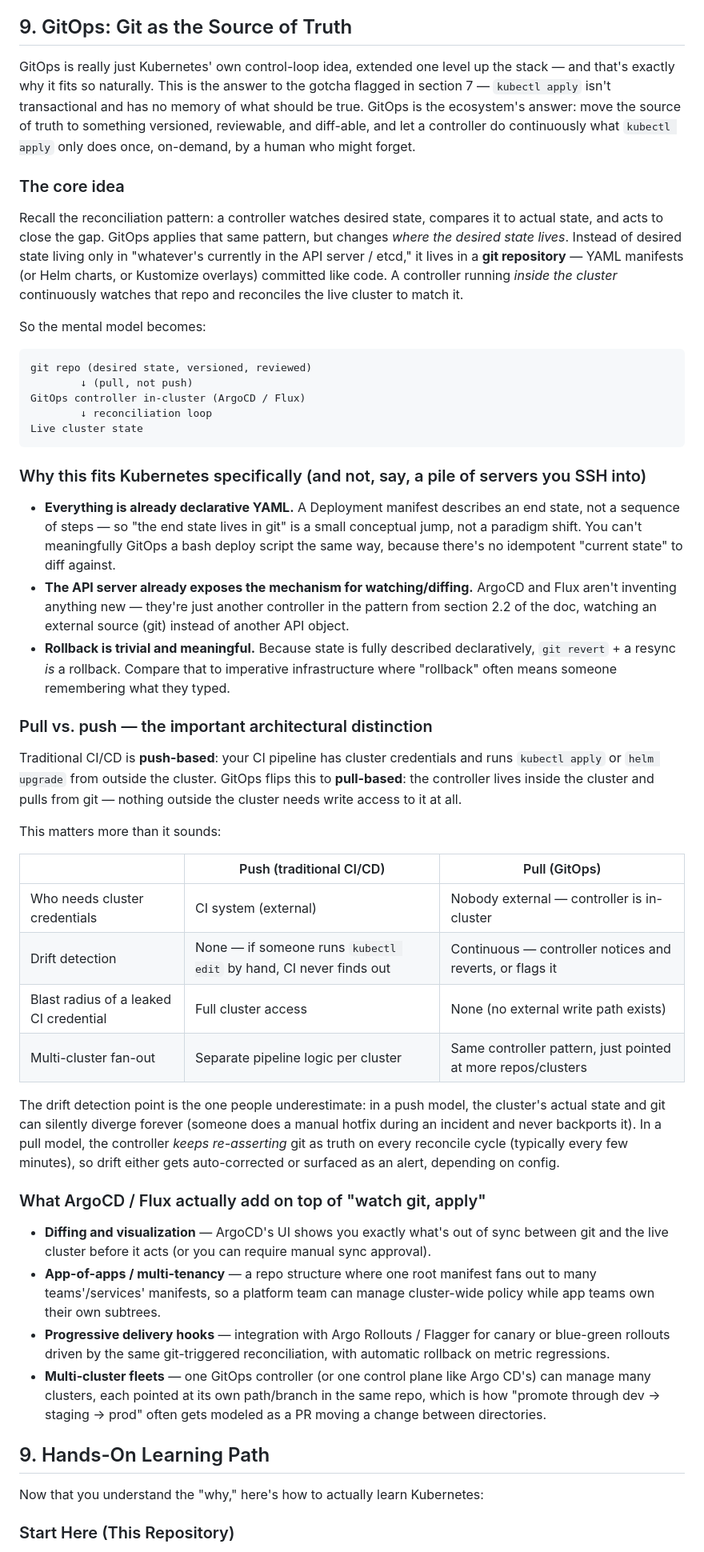
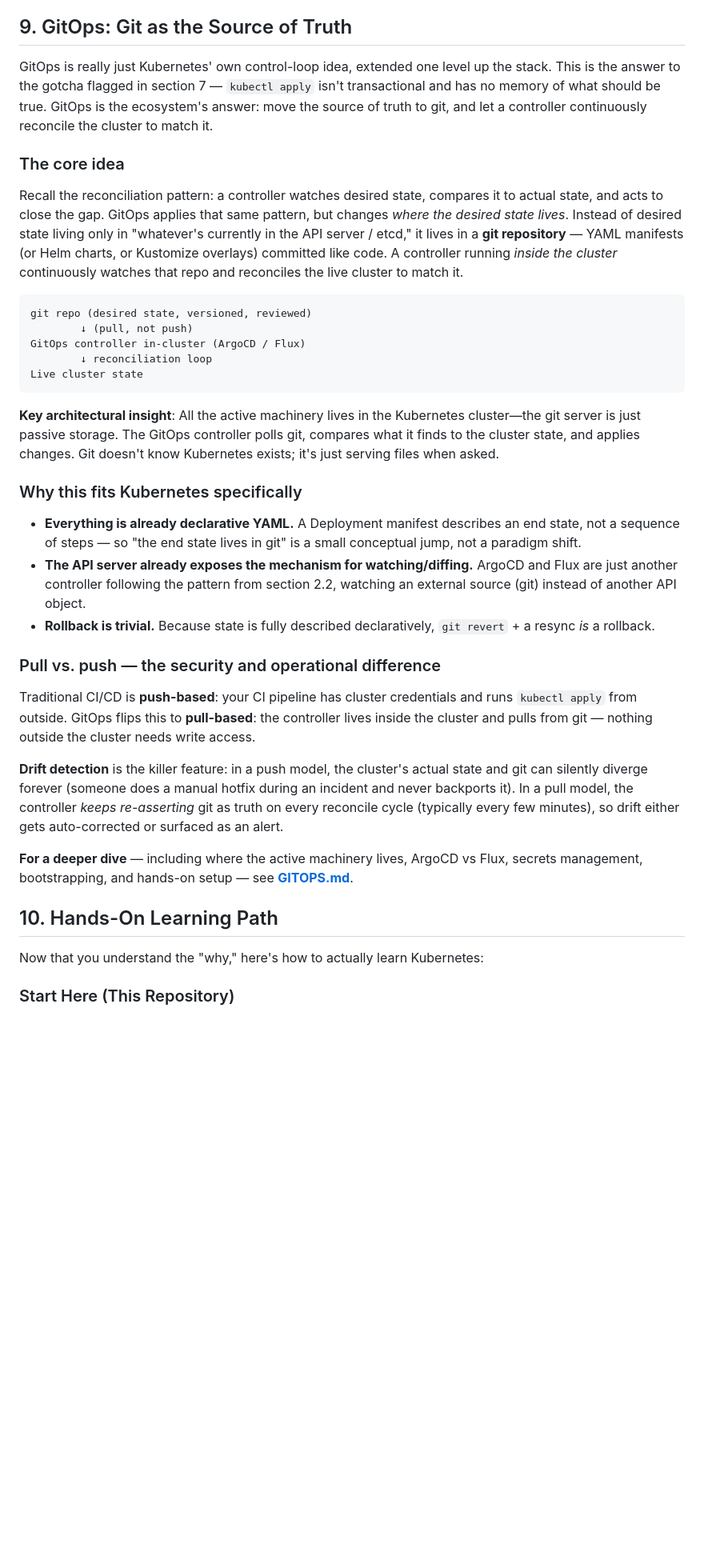
Before and after one commit to wware/k8s-hack, a Markdown page: WHY_KUBERNETES.md, the part around the change. Shown at 80% size. GitHub-like rendering; blank space fills up the shorter version.

````diff
--- a/WHY_KUBERNETES.md
+++ b/WHY_KUBERNETES.md
@@ -188,13 +188,11 @@ The etcd gotcha in §7 is this same problem in the wild: etcd needs quorum and l
 
 ## 9. GitOps: Git as the Source of Truth
 
-GitOps is really just Kubernetes' own control-loop idea, extended one level up the stack — and that's exactly why it fits so naturally. This is the answer to the gotcha flagged in section 7 — `kubectl apply` isn't transactional and has no memory of what should be true. GitOps is the ecosystem's answer: move the source of truth to something versioned, reviewable, and diff-able, and let a controller do continuously what `kubectl apply` only does once, on-demand, by a human who might forget.
+GitOps is really just Kubernetes' own control-loop idea, extended one level up the stack. This is the answer to the gotcha flagged in section 7 — `kubectl apply` isn't transactional and has no memory of what should be true. GitOps is the ecosystem's answer: move the source of truth to git, and let a controller continuously reconcile the cluster to match it.
 
 ### The core idea
 
 Recall the reconciliation pattern: a controller watches desired state, compares it to actual state, and acts to close the gap. GitOps applies that same pattern, but changes *where the desired state lives*. Instead of desired state living only in "whatever's currently in the API server / etcd," it lives in a **git repository** — YAML manifests (or Helm charts, or Kustomize overlays) committed like code. A controller running *inside the cluster* continuously watches that repo and reconciles the live cluster to match it.
-
-So the mental model becomes:
 
 ```
 git repo (desired state, versioned, reviewed)
@@ -204,35 +202,23 @@ GitOps controller in-cluster (ArgoCD / Flux)
 Live cluster state
 ```
 
-### Why this fits Kubernetes specifically (and not, say, a pile of servers you SSH into)
+**Key architectural insight**: All the active machinery lives in the Kubernetes cluster—the git server is just passive storage. The GitOps controller polls git, compares what it finds to the cluster state, and applies changes. Git doesn't know Kubernetes exists; it's just serving files when asked.
 
-- **Everything is already declarative YAML.** A Deployment manifest describes an end state, not a sequence of steps — so "the end state lives in git" is a small conceptual jump, not a paradigm shift. You can't meaningfully GitOps a bash deploy script the same way, because there's no idempotent "current state" to diff against.
-- **The API server already exposes the mechanism for watching/diffing.** ArgoCD and Flux aren't inventing anything new — they're just another controller in the pattern from section 2.2 of the doc, watching an external source (git) instead of another API object.
-- **Rollback is trivial and meaningful.** Because state is fully described declaratively, `git revert` + a resync *is* a rollback. Compare that to imperative infrastructure where "rollback" often means someone remembering what they typed.
+### Why this fits Kubernetes specifically
 
-### Pull vs. push — the important architectural distinction
+- **Everything is already declarative YAML.** A Deployment manifest describes an end state, not a sequence of steps — so "the end state lives in git" is a small conceptual jump, not a paradigm shift.
+- **The API server already exposes the mechanism for watching/diffing.** ArgoCD and Flux are just another controller following the pattern from section 2.2, watching an external source (git) instead of another API object.
+- **Rollback is trivial.** Because state is fully described declaratively, `git revert` + a resync *is* a rollback.
 
-Traditional CI/CD is **push-based**: your CI pipeline has cluster credentials and runs `kubectl apply` or `helm upgrade` from outside the cluster. GitOps flips this to **pull-based**: the controller lives inside the cluster and pulls from git — nothing outside the cluster needs write access to it at all.
+### Pull vs. push — the security and operational difference
 
-This matters more than it sounds:
+Traditional CI/CD is **push-based**: your CI pipeline has cluster credentials and runs `kubectl apply` from outside. GitOps flips this to **pull-based**: the controller lives inside the cluster and pulls from git — nothing outside the cluster needs write access.
 
-| | Push (traditional CI/CD) | Pull (GitOps) |
-|---|---|---|
-| Who needs cluster credentials | CI system (external) | Nobody external — controller is in-cluster |
-| Drift detection | None — if someone runs `kubectl edit` by hand, CI never finds out | Continuous — controller notices and reverts, or flags it |
-| Blast radius of a leaked CI credential | Full cluster access | None (no external write path exists) |
-| Multi-cluster fan-out | Separate pipeline logic per cluster | Same controller pattern, just pointed at more repos/clusters |
+**Drift detection** is the killer feature: in a push model, the cluster's actual state and git can silently diverge forever (someone does a manual hotfix during an incident and never backports it). In a pull model, the controller *keeps re-asserting* git as truth on every reconcile cycle (typically every few minutes), so drift either gets auto-corrected or surfaced as an alert.
 
-The drift detection point is the one people underestimate: in a push model, the cluster's actual state and git can silently diverge forever (someone does a manual hotfix during an incident and never backports it). In a pull model, the controller *keeps re-asserting* git as truth on every reconcile cycle (typically every few minutes), so drift either gets auto-corrected or surfaced as an alert, depending on config.
+**For a deeper dive** — including where the active machinery lives, ArgoCD vs Flux, secrets management, bootstrapping, and hands-on setup — see **[GITOPS.md](GITOPS.md)**.
 
-### What ArgoCD / Flux actually add on top of "watch git, apply"
-
-- **Diffing and visualization** — ArgoCD's UI shows you exactly what's out of sync between git and the live cluster before it acts (or you can require manual sync approval).
-- **App-of-apps / multi-tenancy** — a repo structure where one root manifest fans out to many teams'/services' manifests, so a platform team can manage cluster-wide policy while app teams own their own subtrees.
-- **Progressive delivery hooks** — integration with Argo Rollouts / Flagger for canary or blue-green rollouts driven by the same git-triggered reconciliation, with automatic rollback on metric regressions.
-- **Multi-cluster fleets** — one GitOps controller (or one control plane like Argo CD's) can manage many clusters, each pointed at its own path/branch in the same repo, which is how "promote through dev → staging → prod" often gets modeled as a PR moving a change between directories.
-
-## 9. Hands-On Learning Path
+## 10. Hands-On Learning Path
 
 Now that you understand the "why," here's how to actually learn Kubernetes:
 
````
Also changed, not shown: GITOPS.md (added, +428 -0 lines).
